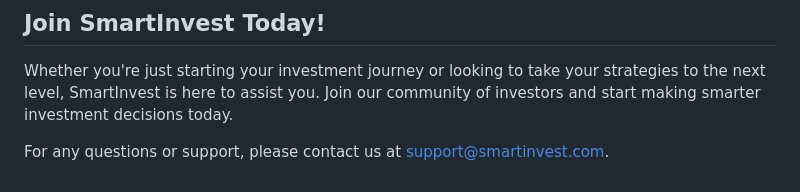
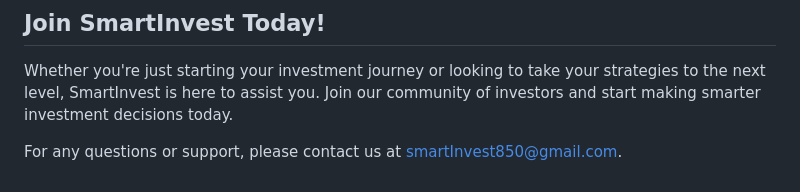
Before and after one commit to idosinger98/SmartInvest, a Markdown page: README.md, the part around the change. GitHub-like rendering.

```diff
--- a/README.md
+++ b/README.md
@@ -51,4 +51,4 @@ To get started with SmartInvest, follow these simple steps:
 
 Whether you're just starting your investment journey or looking to take your strategies to the next level, SmartInvest is here to assist you. Join our community of investors and start making smarter investment decisions today.
 
-For any questions or support, please contact us at [support@smartinvest.com](mailto:smartInvest850@gmail.com).
+For any questions or support, please contact us at [smartInvest850@gmail.com](mailto:smartInvest850@gmail.com).
```
